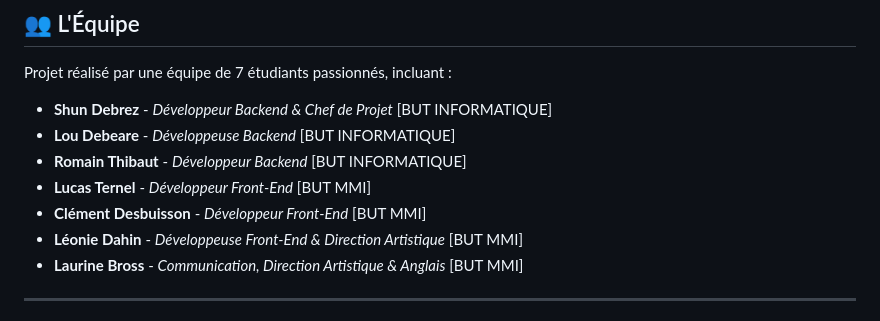
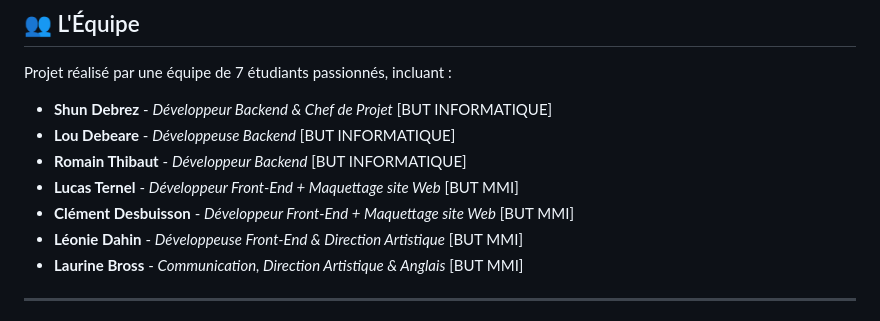
Before and after one commit to LucasTernel/code-marathon-25, a Markdown page: README.md, the part around the change. Drawn GitHub-style.

Commit message:
Update team member roles in README

```diff
--- a/README.md
+++ b/README.md
@@ -81,8 +81,8 @@ Projet réalisé par une équipe de 7 étudiants passionnés, incluant :
 * **Shun Debrez** - *Développeur Backend & Chef de Projet* [BUT INFORMATIQUE]
 * **Lou Debeare** - *Développeuse Backend* [BUT INFORMATIQUE]
 * **Romain Thibaut** - *Développeur Backend* [BUT INFORMATIQUE]
-* **Lucas Ternel** - *Développeur Front-End* [BUT MMI]
-* **Clément Desbuisson** - *Développeur Front-End* [BUT MMI]
+* **Lucas Ternel** - *Développeur Front-End + Maquettage site Web* [BUT MMI]
+* **Clément Desbuisson** - *Développeur Front-End + Maquettage site Web* [BUT MMI]
 * **Léonie Dahin** - *Développeuse Front-End & Direction Artistique* [BUT MMI]
 * **Laurine Bross** - *Communication, Direction Artistique & Anglais* [BUT MMI]
 
```
